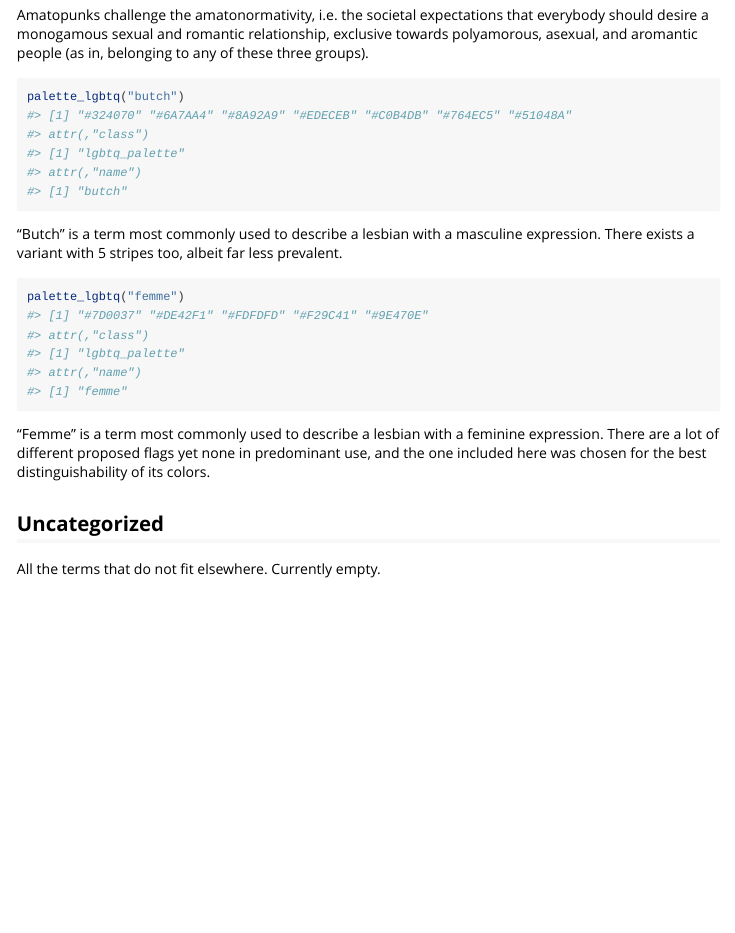
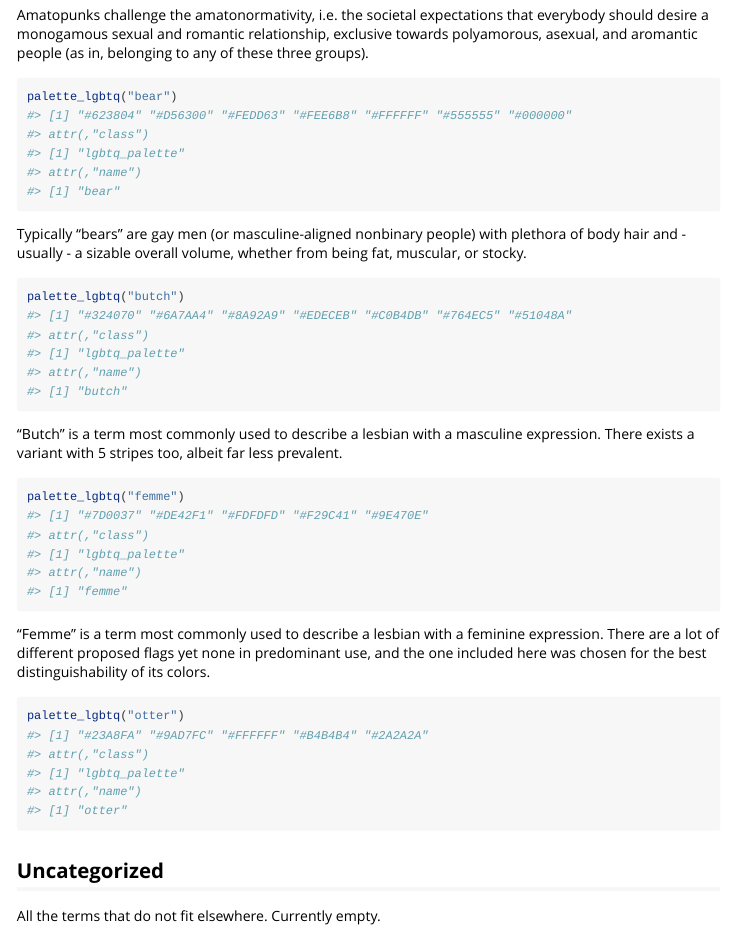
Before and after one commit to turtletopia/gglgbtq, an R Markdown document (vignettes/gallery.Rmd): the page in a window 1100 px wide, from 8080 px down. Rendered offline with R 4.5, knitr and Pandoc, with nearby package versions.

Commit message:
gay flags

````diff
--- a/R/data.R
+++ b/R/data.R
@@ -113,10 +113,16 @@ pride_data <- list(
   amatopunk = list(
     colors = c("#531768", "#B74D71", "#DB966D", "#FFE7AA", "#4E8C69")
   ),
+  bear = list(
+    colors = c("#623804", "#D56300", "#FEDD63", "#FEE6B8", "#FFFFFF", "#555555", "#000000")
+  ),
   butch = list(
     colors = c("#324070", "#6A7AA4", "#8A92A9", "#EDECEB", "#C0B4DB", "#764EC5", "#51048A")
   ),
   femme = list(
     colors = c("#7D0037", "#DE42F1", "#FDFDFD", "#F29C41", "#9E470E")
+  ),
+  otter = list(
+    colors = c("#23A8FA", "#9AD7FC", "#FFFFFF", "#B4B4B4", "#2A2A2A")
   )
 )
--- a/vignettes/gallery.Rmd
+++ b/vignettes/gallery.Rmd
@@ -258,6 +258,12 @@ palette_lgbtq("amatopunk")
 
 Amatopunks challenge the amatonormativity, i.e. the societal expectations that everybody should desire a monogamous sexual and romantic relationship, exclusive towards polyamorous, asexual, and aromantic people (as in, belonging to any of these three groups).
 
+```{r bear}
+palette_lgbtq("bear")
+```
+
+Typically "bears" are gay men (or masculine-aligned nonbinary people) with plethora of body hair and - usually - a sizable overall volume, whether from being fat, muscular, or stocky.
+
 ```{r butch}
 palette_lgbtq("butch")
 ```
@@ -270,6 +276,10 @@ palette_lgbtq("femme")
 
 "Femme" is a term most commonly used to describe a lesbian with a feminine expression. There are a lot of different proposed flags yet none in predominant use, and the one included here was chosen for the best distinguishability of its colors.
 
+```{r otter}
+palette_lgbtq("otter")
+```
+
 ## Uncategorized
 
 All the terms that do not fit elsewhere. Currently empty.
````
Also changed, not shown: NEWS.md (+1 -1 lines), 2 other files.
